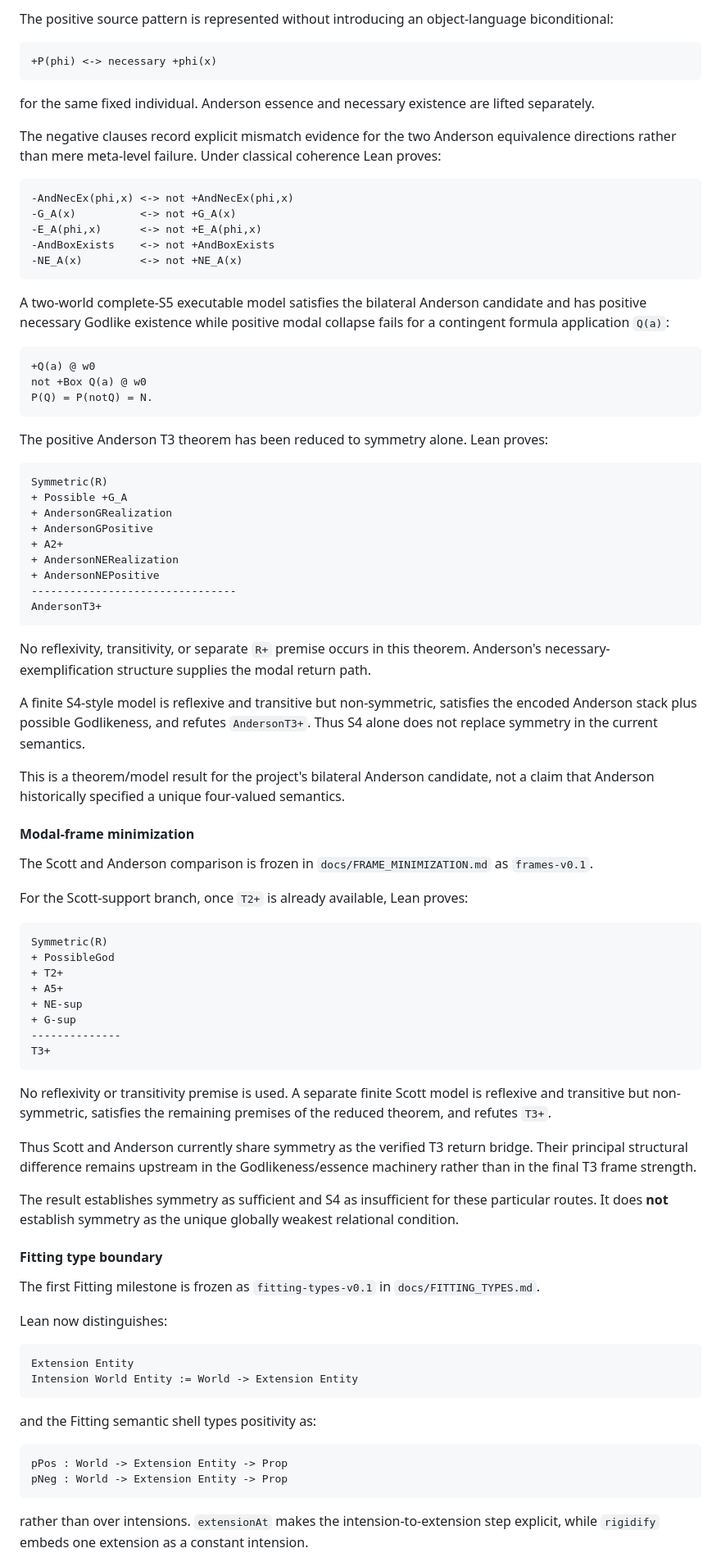
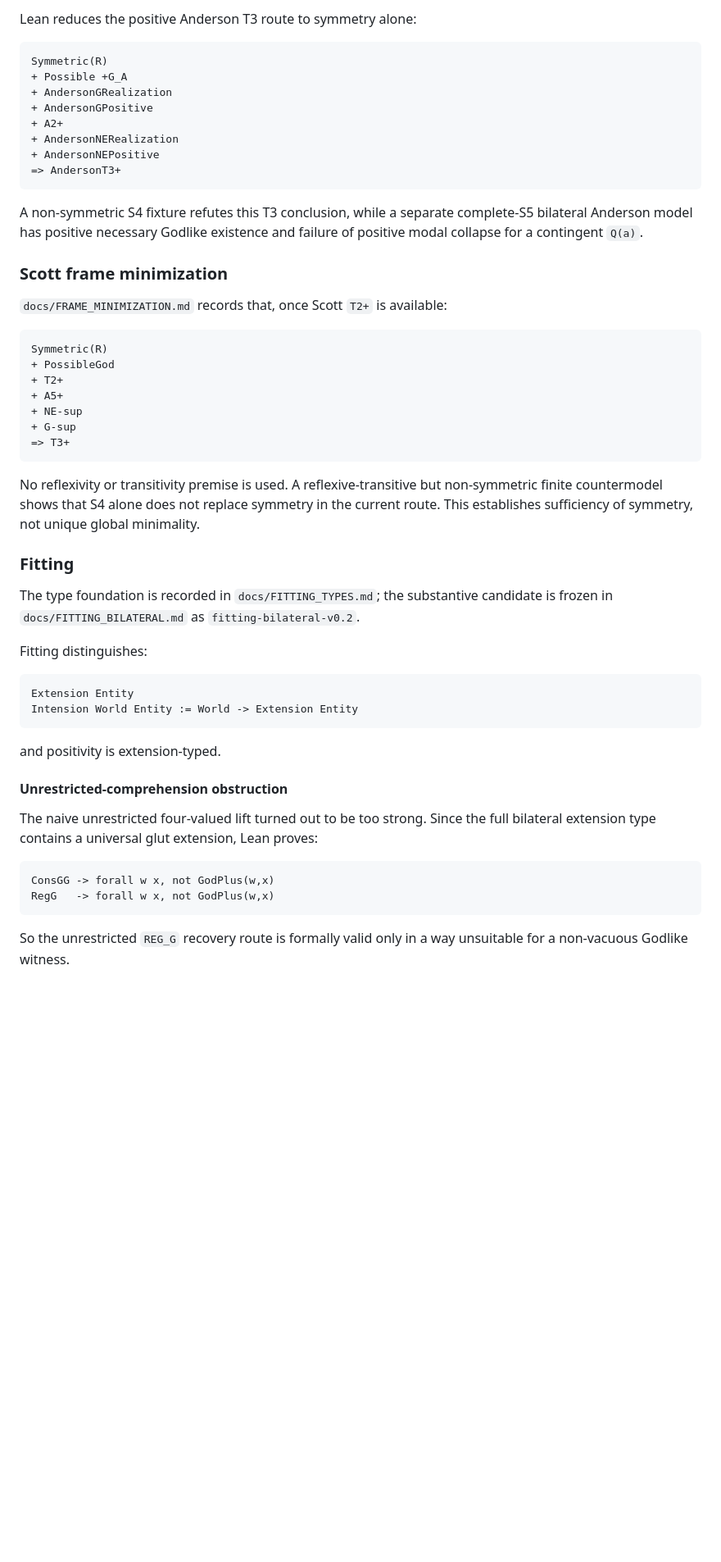
Before and after one commit to cr4bbz/goedel-4pel, a Markdown page: README.md, the part around one of its changes. Shown at 82% size. Drawn GitHub-style; blank space fills up the shorter version.

````diff
--- a/README.md
+++ b/README.md
@@ -200,31 +117,5 @@ The Anderson comparison is frozen at `anderson-bilateral-v0.2` in `docs/ANDERSON
 
-The positive source pattern is represented without introducing an object-language biconditional:
-
-```text
-+P(phi) <-> necessary +phi(x)
-```
-
-for the same fixed individual. Anderson essence and necessary existence are lifted separately.
-
-The negative clauses record explicit mismatch evidence for the two Anderson equivalence directions rather than mere meta-level failure. Under classical coherence Lean proves:
-
-```text
--AndNecEx(phi,x) <-> not +AndNecEx(phi,x)
--G_A(x)          <-> not +G_A(x)
--E_A(phi,x)      <-> not +E_A(phi,x)
--AndBoxExists    <-> not +AndBoxExists
--NE_A(x)         <-> not +NE_A(x)
-```
-
-A two-world complete-S5 executable model satisfies the bilateral Anderson candidate and has positive necessary Godlike existence while positive modal collapse fails for a contingent formula application `Q(a)`:
-
-```text
-+Q(a) @ w0
-not +Box Q(a) @ w0
-P(Q) = P(notQ) = N.
-```
-
-The positive Anderson T3 theorem has been reduced to symmetry alone. Lean proves:
+Lean reduces the positive Anderson T3 route to symmetry alone:
 
 ```text
 Symmetric(R)
@@ -234,21 +125,14 @@ Symmetric(R)
 + A2+
 + AndersonNERealization
 + AndersonNEPositive
---------------------------------
-AndersonT3+
+=> AndersonT3+
 ```
 
-No reflexivity, transitivity, or separate `R+` premise occurs in this theorem. Anderson's necessary-exemplification structure supplies the modal return path.
+A non-symmetric S4 fixture refutes this T3 conclusion, while a separate complete-S5 bilateral Anderson model has positive necessary Godlike existence and failure of positive modal collapse for a contingent `Q(a)`.
 
-A finite S4-style model is reflexive and transitive but non-symmetric, satisfies the encoded Anderson stack plus possible Godlikeness, and refutes `AndersonT3+`. Thus S4 alone does not replace symmetry in the current semantics.
+### Scott frame minimization
 
-This is a theorem/model result for the project's bilateral Anderson candidate, not a claim that Anderson historically specified a unique four-valued semantics.
-
-#### Modal-frame minimization
-
-The Scott and Anderson comparison is frozen in `docs/FRAME_MINIMIZATION.md` as `frames-v0.1`.
-
-For the Scott-support branch, once `T2+` is already available, Lean proves:
+`docs/FRAME_MINIMIZATION.md` records that, once Scott `T2+` is available:
 
 ```text
 Symmetric(R)
@@ -257,33 +141,32 @@ Symmetric(R)
 + A5+
 + NE-sup
 + G-sup
---------------
-T3+
+=> T3+
 ```
 
-No reflexivity or transitivity premise is used. A separate finite Scott model is reflexive and transitive but non-symmetric, satisfies the remaining premises of the reduced theorem, and refutes `T3+`.
+No reflexivity or transitivity premise is used. A reflexive-transitive but non-symmetric finite countermodel shows that S4 alone does not replace symmetry in the current route. This establishes sufficiency of symmetry, not unique global minimality.
 
-Thus Scott and Anderson currently share symmetry as the verified T3 return bridge. Their principal structural difference remains upstream in the Godlikeness/essence machinery rather than in the final T3 frame strength.
+### Fitting
 
-The result establishes symmetry as sufficient and S4 as insufficient for these particular routes. It does **not** establish symmetry as the unique globally weakest relational condition.
+The type foundation is recorded in `docs/FITTING_TYPES.md`; the substantive candidate is frozen in `docs/FITTING_BILATERAL.md` as `fitting-bilateral-v0.2`.
 
-#### Fitting type boundary
-
-The first Fitting milestone is frozen as `fitting-types-v0.1` in `docs/FITTING_TYPES.md`.
-
-Lean now distinguishes:
+Fitting distinguishes:
 
 ```text
 Extension Entity
 Intension World Entity := World -> Extension Entity
 ```
 
-and the Fitting semantic shell types positivity as:
+and positivity is extension-typed.
+
+#### Unrestricted-comprehension obstruction
+
+The naive unrestricted four-valued lift turned out to be too strong. Since the full bilateral extension type contains a universal glut extension, Lean proves:
 
 ```text
-pPos : World -> Extension Entity -> Prop
-pNeg : World -> Extension Entity -> Prop
+ConsGG -> forall w x, not GodPlus(w,x)
+RegG   -> forall w x, not GodPlus(w,x)
 ```
 
-rather than over intensions. `extensionAt` makes the intension-to-extension step explicit, while `rigidify` embeds one extension as a constant intension.
+So the unrestricted `REG_G` recovery route is formally valid only in a way unsuitable for a non-vacuous Godlike witness.
 
````
Also changed, not shown: other parts of README.md (+121 -160 lines).
